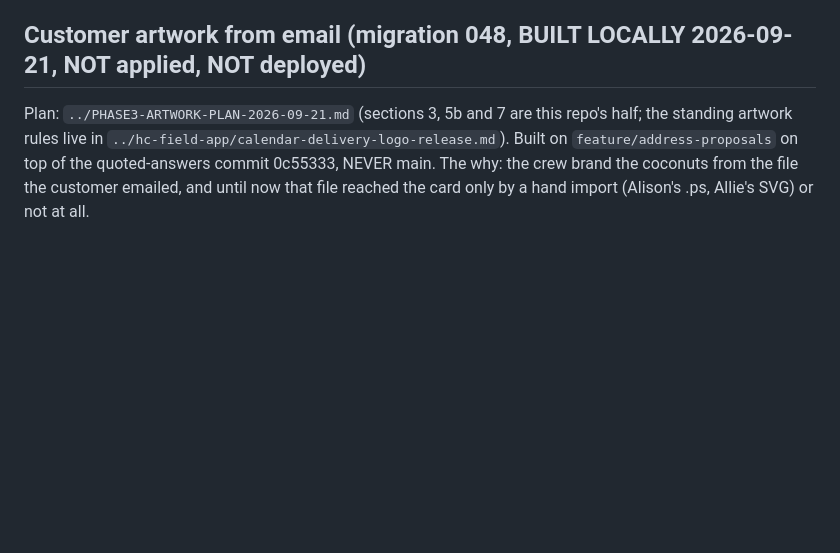
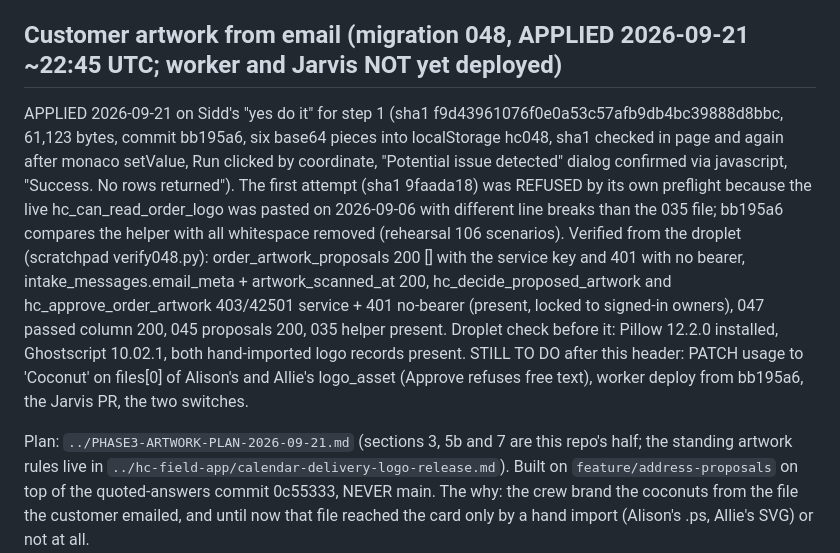
Before and after one commit to siddsaxena-master/hc-dashboard, a Markdown page: CLAUDE.md, the part around the change. Rendered like a GitHub page; blank space fills up the shorter version.

Commit message:
record migration 048 applied 2026-09-21
Co-Authored-By: Claude Opus 5 <noreply@anthropic.com>

```diff
--- a/CLAUDE.md
+++ b/CLAUDE.md
@@ -628,7 +628,9 @@ tracked. The word is PASSED, never lost (Sidd). Built on
   order_departures row until plan_date passes; the anon lane (pre-020) can
   read the passed note like every other orders column.
 
-## Customer artwork from email (migration 048, BUILT LOCALLY 2026-09-21, NOT applied, NOT deployed)
+## Customer artwork from email (migration 048, APPLIED 2026-09-21 ~22:45 UTC; worker and Jarvis NOT yet deployed)
+
+APPLIED 2026-09-21 on Sidd's "yes do it" for step 1 (sha1 f9d43961076f0e0a53c57afb9db4bc39888d8bbc, 61,123 bytes, commit bb195a6, six base64 pieces into localStorage hc048, sha1 checked in page and again after monaco setValue, Run clicked by coordinate, "Potential issue detected" dialog confirmed via javascript, "Success. No rows returned"). The first attempt (sha1 9faada18) was REFUSED by its own preflight because the live hc_can_read_order_logo was pasted on 2026-09-06 with different line breaks than the 035 file; bb195a6 compares the helper with all whitespace removed (rehearsal 106 scenarios). Verified from the droplet (scratchpad verify048.py): order_artwork_proposals 200 [] with the service key and 401 with no bearer, intake_messages.email_meta + artwork_scanned_at 200, hc_decide_proposed_artwork and hc_approve_order_artwork 403/42501 service + 401 no-bearer (present, locked to signed-in owners), 047 passed column 200, 045 proposals 200, 035 helper present. Droplet check before it: Pillow 12.2.0 installed, Ghostscript 10.02.1, both hand-imported logo records present. STILL TO DO after this header: PATCH usage to 'Coconut' on files[0] of Alison's and Allie's logo_asset (Approve refuses free text), worker deploy from bb195a6, the Jarvis PR, the two switches.
 
 Plan: `../PHASE3-ARTWORK-PLAN-2026-09-21.md` (sections 3, 5b and 7 are this
 repo's half; the standing artwork rules live in
```
